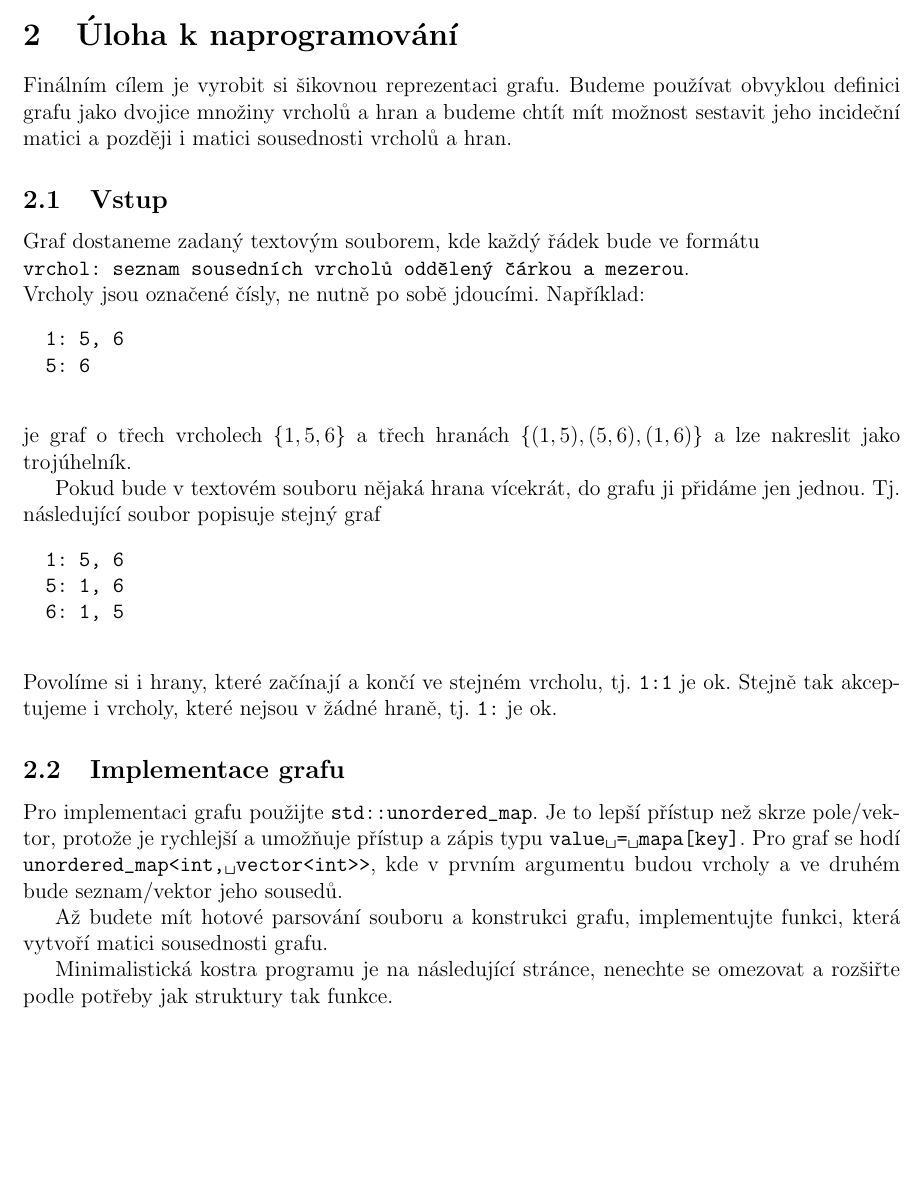
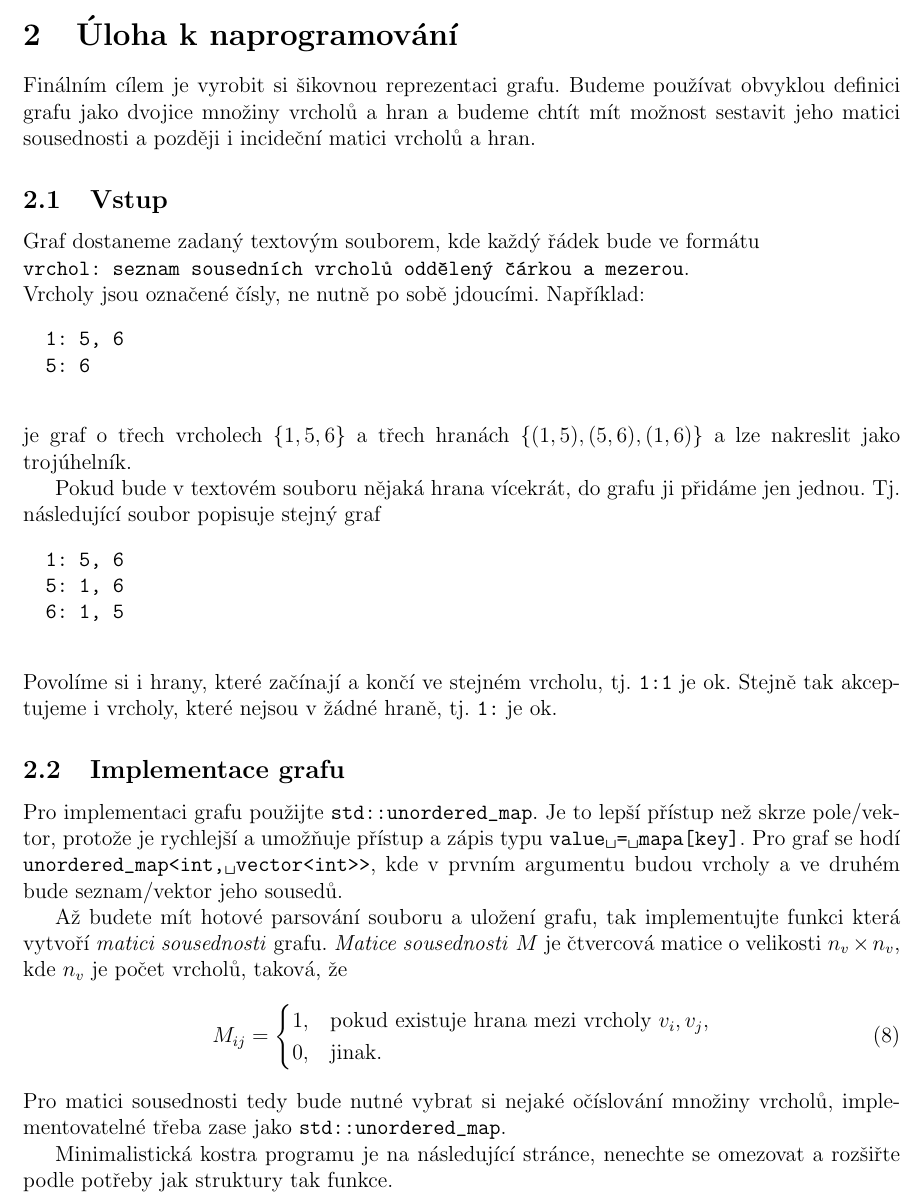
Before and after one commit to Korf-tms/Algoritmy, a LaTeX document (Week 4/varianta4_II.tex): part of page 2 of 3, cut so that both start at the same text, the shorter picture padded with empty space. Compiled offline with pdfLaTeX.

Commit message:
HW: week4 adjacency matrix

```diff
--- a/Week 4/varianta4_II.tex
+++ b/Week 4/varianta4_II.tex
@@ -99,7 +99,7 @@
 
 	\section{Úloha k naprogramování}
 	Finálním cílem je vyrobit si šikovnou reprezentaci grafu.
-	Budeme používat obvyklou definici grafu jako dvojice  množiny vrcholů a hran a budeme chtít mít možnost sestavit jeho incideční matici a později i matici sousednosti vrcholů a hran.
+	Budeme používat obvyklou definici grafu jako dvojice  množiny vrcholů a hran a budeme chtít mít možnost sestavit jeho matici sousednosti a později i incideční matici vrcholů a hran.
 	\subsection{Vstup}
 	Graf dostaneme zadaný textovým souborem, kde každý řádek bude ve formátu \newline
 	\verb|vrchol: seznam sousedních vrcholů oddělený čárkou a mezerou|.
@@ -127,7 +127,15 @@
 	Pro implementaci grafu použijte \verb*|std::unordered_map|. Je to lepší přístup než skrze pole/vektor, protože je rychlejší a umožňuje přístup a zápis typu \verb*|value = mapa[key]|.
 	Pro graf se hodí  \verb*|unordered_map<int, vector<int>>|, kde v prvním argumentu budou vrcholy a ve druhém bude seznam/vektor jeho sousedů.
 
-	Až budete mít hotové parsování souboru a konstrukci grafu, implementujte funkci, která vytvoří matici sousednosti grafu.
+	Až budete mít hotové parsování souboru a uložení grafu, tak implementujte funkci která vytvoří \textit{matici sousednosti} grafu.
+	\textit{Matice sousednosti} $M$ je čtvercová matice o velikosti $n_v \times n_v$, kde $n_v$ je počet vrcholů, taková, že
+	\begin{align}
+		M_{ij} =  \begin{cases}
+			1, & \text{pokud existuje hrana mezi vrcholy $v_i, v_j$}, \\
+			0, & \text{jinak}.
+		\end{cases}
+	\end{align}
+	Pro matici sousednosti tedy bude nutné vybrat si nejaké očíslování množiny vrcholů, implementovatelné třeba zase jako \verb*|std::unordered_map|.
 
 	Minimalistická kostra programu je na následující stránce, nenechte se omezovat a rozšiřte podle potřeby jak struktury tak funkce.
 
```
Also changed, not shown: Week 4/varianta4_II.pdf.
